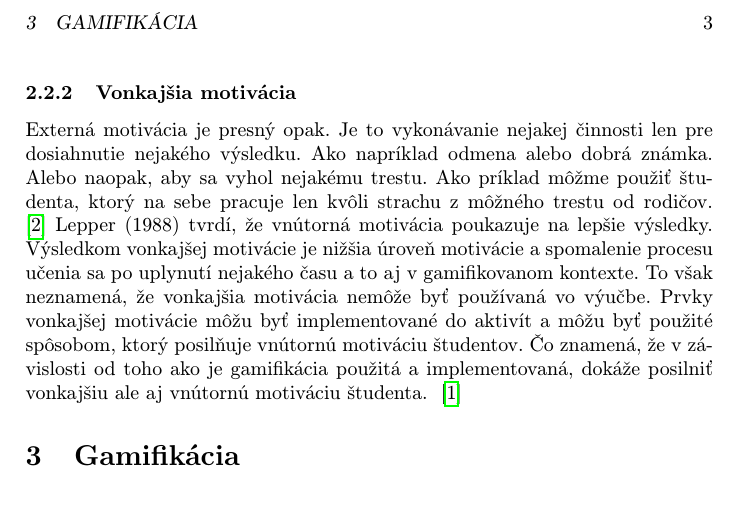
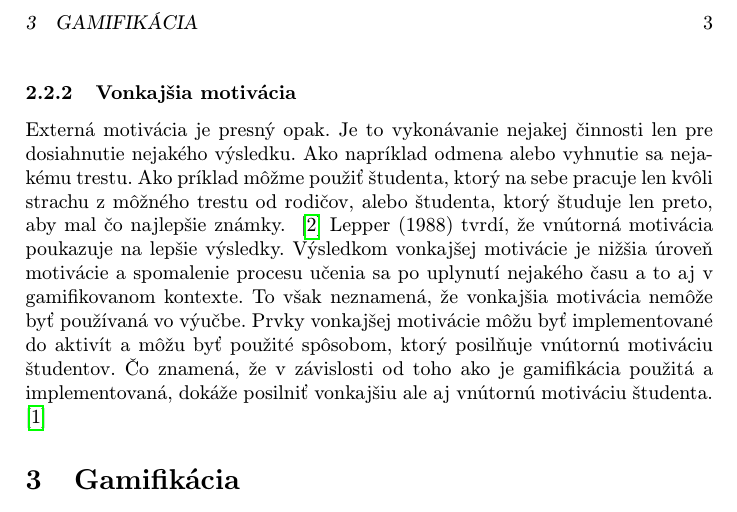
Before and after one commit to janospeter/clanok, a LaTeX paper (clanok.tex): part of page 3 of 3, cut so that both start at the same text. Compiled offline with pdfLaTeX.

Commit message:
Zmena štylizácie v podkapitole vonkajšia motivácia

```diff
--- a/clanok.tex
+++ b/clanok.tex
@@ -68,7 +68,7 @@ Motivácia hrá pri učení sa veľmi dôležitú rolu. Byť motivovaný znamén
 Vnútorná motivácia je definovaná ako vykonávanie činnosti skôr pre uspokojenie a zábavu, ktorú daná činnosť človeku prináša, ako pre nejakú odmenu alebo ako dôsledok nátlaku. Dobrým príkladom vnútornej motivácie je napríklad študent, ktorý je veľmi motivovaný učiť sa a pracovať na sebe, len kvôli tomu, že chce získať nové vedomosti a zručnosti a nie len kvôli tomu, aby dostal dobrú známku. ~\cite{ryan2000intrinsic}
 
 \subsubsection{Vonkajšia motivácia} \label{vonkajsia}
-Externá motivácia je presný opak. Je to vykonávanie nejakej činnosti len pre dosiahnutie nejakého výsledku. Ako napríklad odmena alebo dobrá známka. Alebo naopak, aby sa vyhol nejakému trestu. Ako príklad môžme použiť študenta, ktorý na sebe pracuje len kvôli strachu z môžného trestu od rodičov.
+Externá motivácia je presný opak. Je to vykonávanie nejakej činnosti len pre dosiahnutie nejakého výsledku. Ako napríklad odmena alebo vyhnutie sa nejakému trestu. Ako príklad môžme použiť študenta, ktorý na sebe pracuje len kvôli strachu z môžného trestu od rodičov, alebo študenta, ktorý študuje len preto, aby mal čo najlepšie známky.
 ~\cite{ryan2000intrinsic}
 Lepper (1988) tvrdí, že vnútorná motivácia poukazuje na lepšie výsledky. Výsledkom vonkajšej motivácie je nižšia úroveň motivácie a spomalenie procesu učenia sa po uplynutí nejakého času a to aj v gamifikovanom kontexte. To však neznamená, že vonkajšia motivácia nemôže byť používaná vo výučbe. Prvky vonkajšej motivácie môžu byť implementované do aktivít a môžu byť použité spôsobom, ktorý posilňuje vnútornú motiváciu študentov. Čo znamená, že v závislosti od toho ako je gamifikácia použitá a implementovaná, dokáže posilniť vonkajšiu ale aj vnútornú motiváciu študenta.
 ~\cite{garland2015gamification}
```
